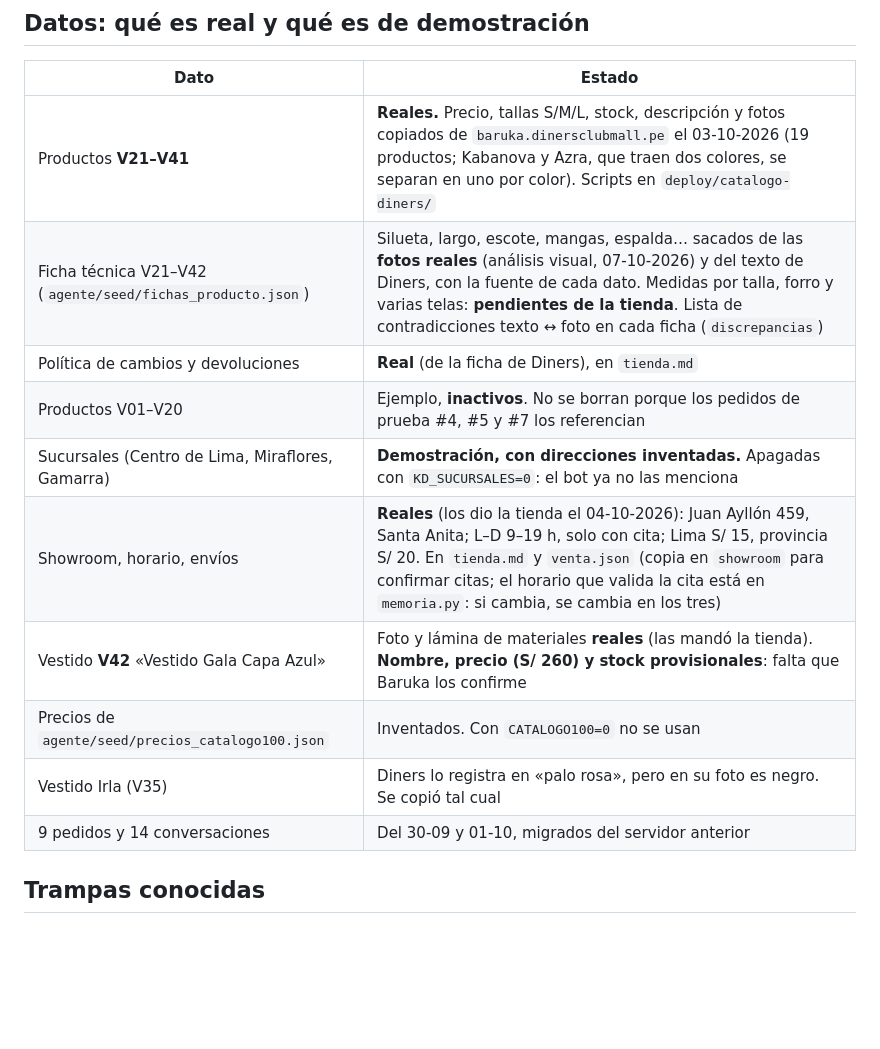
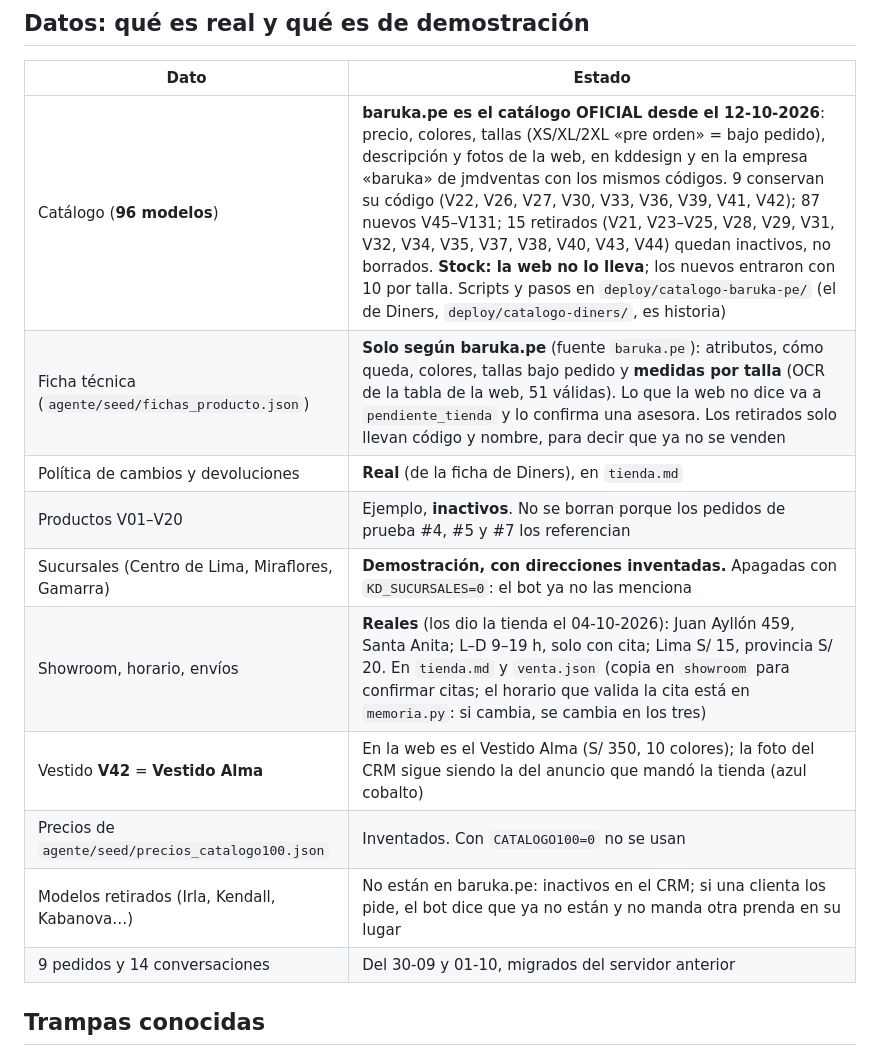
Before and after one commit to davrv93/ddesign-k, a Markdown page: CLAUDE.md, the part around the change. Drawn GitHub-style; blank space fills up the shorter version.

Commit message:
docs: baruka.pe como catálogo oficial en la tabla de datos
Co-Authored-By: Claude Opus 5.5 <noreply@anthropic.com>

```diff
--- a/CLAUDE.md
+++ b/CLAUDE.md
@@ -189,15 +189,15 @@ responde. **No los arranques**: serían dos bots con el mismo número de WhatsAp
 
 | Dato | Estado |
 |---|---|
-| Productos **V21–V41** | **Reales.** Precio, tallas S/M/L, stock, descripción y fotos copiados de `baruka.dinersclubmall.pe` el 03-10-2026 (19 productos; Kabanova y Azra, que traen dos colores, se separan en uno por color). Scripts en `deploy/catalogo-diners/` |
-| Ficha técnica V21–V42 (`agente/seed/fichas_producto.json`) | Silueta, largo, escote, mangas, espalda… sacados de las **fotos reales** (análisis visual, 07-10-2026) y del texto de Diners, con la fuente de cada dato. Medidas por talla, forro y varias telas: **pendientes de la tienda**. Lista de contradicciones texto ↔ foto en cada ficha (`discrepancias`) |
+| Catálogo (**96 modelos**) | **baruka.pe es el catálogo OFICIAL desde el 12-10-2026**: precio, colores, tallas (XS/XL/2XL «pre orden» = bajo pedido), descripción y fotos de la web, en kddesign y en la empresa «baruka» de jmdventas con los mismos códigos. 9 conservan su código (V22, V26, V27, V30, V33, V36, V39, V41, V42); 87 nuevos V45–V131; 15 retirados (V21, V23–V25, V28, V29, V31, V32, V34, V35, V37, V38, V40, V43, V44) quedan inactivos, no borrados. **Stock: la web no lo lleva**; los nuevos entraron con 10 por talla. Scripts y pasos en `deploy/catalogo-baruka-pe/` (el de Diners, `deploy/catalogo-diners/`, es historia) |
+| Ficha técnica (`agente/seed/fichas_producto.json`) | **Solo según baruka.pe** (fuente `baruka.pe`): atributos, cómo queda, colores, tallas bajo pedido y **medidas por talla** (OCR de la tabla de la web, 51 válidas). Lo que la web no dice va a `pendiente_tienda` y lo confirma una asesora. Los retirados solo llevan código y nombre, para decir que ya no se venden |
 | Política de cambios y devoluciones | **Real** (de la ficha de Diners), en `tienda.md` |
 | Productos V01–V20 | Ejemplo, **inactivos**. No se borran porque los pedidos de prueba #4, #5 y #7 los referencian |
 | Sucursales (Centro de Lima, Miraflores, Gamarra) | **Demostración, con direcciones inventadas.** Apagadas con `KD_SUCURSALES=0`: el bot ya no las menciona |
 | Showroom, horario, envíos | **Reales** (los dio la tienda el 04-10-2026): Juan Ayllón 459, Santa Anita; L–D 9–19 h, solo con cita; Lima S/ 15, provincia S/ 20. En `tienda.md` y `venta.json` (copia en `showroom` para confirmar citas; el horario que valida la cita está en `memoria.py`: si cambia, se cambia en los tres) |
-| Vestido **V42** «Vestido Gala Capa Azul» | Foto y lámina de materiales **reales** (las mandó la tienda). **Nombre, precio (S/ 260) y stock provisionales**: falta que Baruka los confirme |
+| Vestido **V42** = **Vestido Alma** | En la web es el Vestido Alma (S/ 350, 10 colores); la foto del CRM sigue siendo la del anuncio que mandó la tienda (azul cobalto) |
 | Precios de `agente/seed/precios_catalogo100.json` | Inventados. Con `CATALOGO100=0` no se usan |
-| Vestido Irla (V35) | Diners lo registra en «palo rosa», pero en su foto es negro. Se copió tal cual |
+| Modelos retirados (Irla, Kendall, Kabanova…) | No están en baruka.pe: inactivos en el CRM; si una clienta los pide, el bot dice que ya no están y no manda otra prenda en su lugar |
 | 9 pedidos y 14 conversaciones | Del 30-09 y 01-10, migrados del servidor anterior |
 
 ## Trampas conocidas
```
